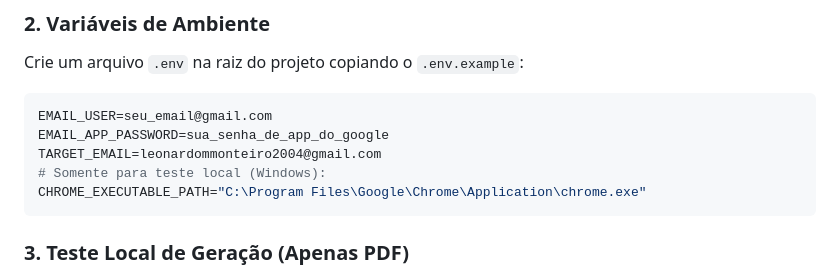
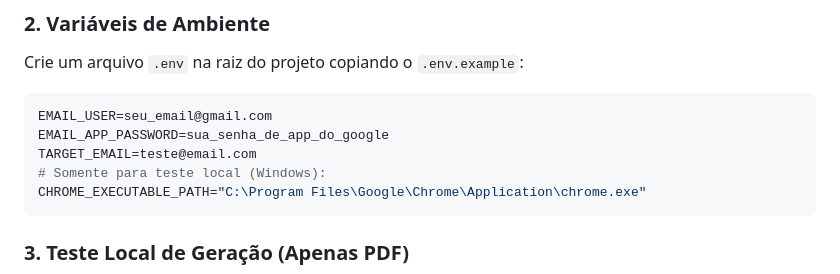
Before and after one commit to Leozin2412/AutoSendBH, a Markdown page: README.md, the part around the change. Rendered like a GitHub page.

````diff
--- a/README.md
+++ b/README.md
@@ -42,7 +42,7 @@ Crie um arquivo `.env` na raiz do projeto copiando o `.env.example`:
 ```env
 EMAIL_USER=seu_email@gmail.com
 EMAIL_APP_PASSWORD=sua_senha_de_app_do_google
-TARGET_EMAIL=leonardommonteiro2004@gmail.com
+TARGET_EMAIL=teste@email.com
 # Somente para teste local (Windows):
 CHROME_EXECUTABLE_PATH="C:\Program Files\Google\Chrome\Application\chrome.exe"
 ```
````
